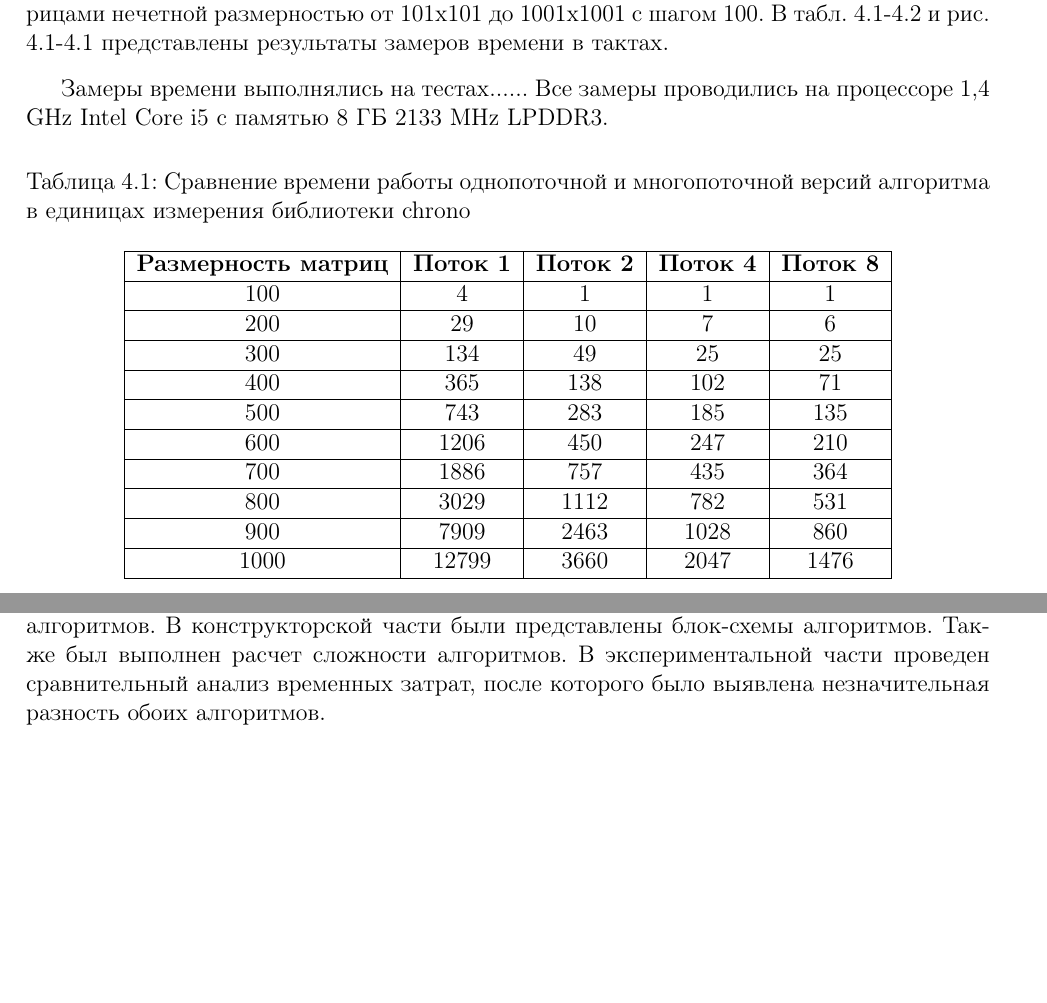
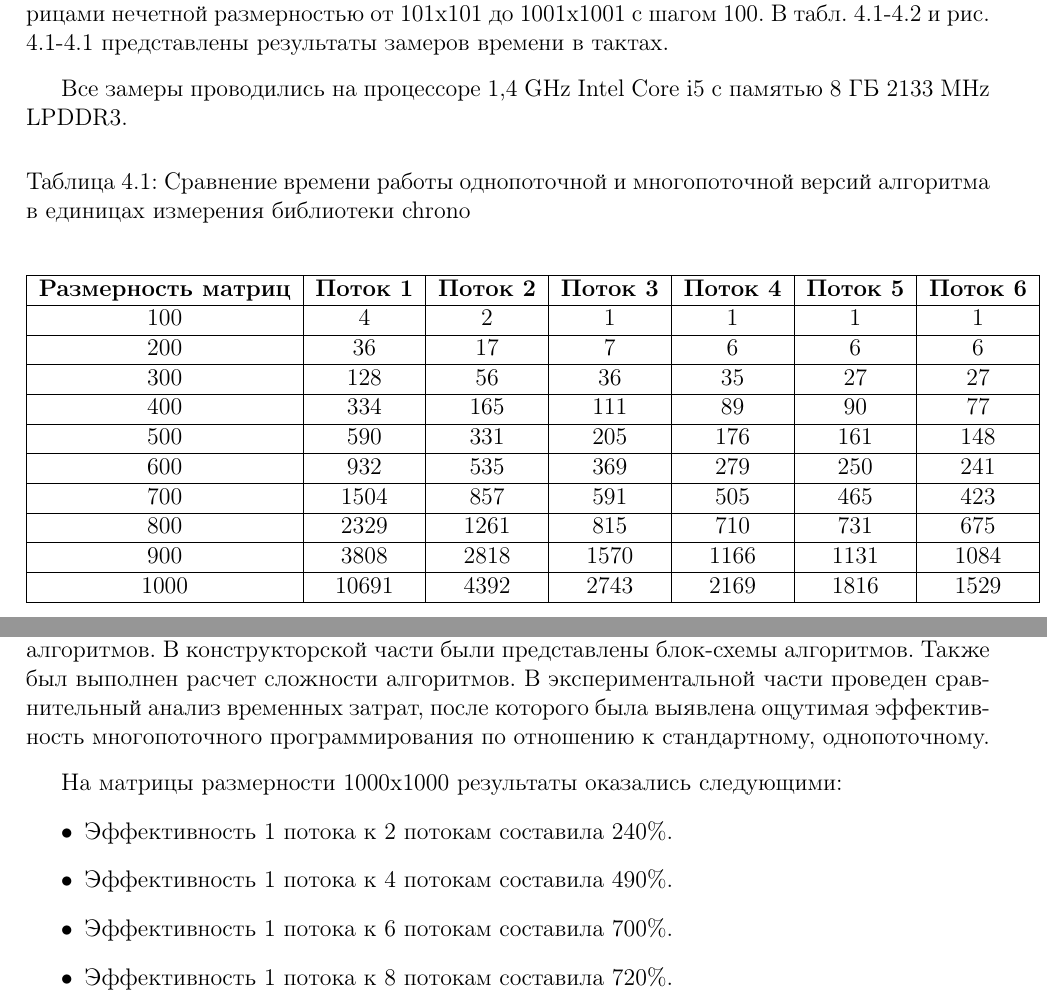
Before and after one commit to timoninas/analysis-algorithms, a LaTeX document (aa_lab4/report/document.tex): two parts of pages 13 and 17 of 18 before the commit and two parts of pages 13 and 18 of 19 after it, joined at a grey line, cut so that both start at the same text, the shorter picture padded with empty space. The pictures show the PDF file aa_lab4/report/document.pdf that the author committed with the source.

Commit message:
Add files via upload

```diff
--- a/aa_lab4/report/document.tex
+++ b/aa_lab4/report/document.tex
@@ -318,35 +318,35 @@ columns=fullflexible }
 
 	\hspace{0.6cm}Замеры времени выполнялись на квадратных матрицах размеров от 100х100 до 1000х1000 с интервалом в 100 элементов. Также замеры времени проводились над квадратными матрицами нечетной размерностью  от 101х101 до 1001х1001 с шагом 100. В табл. \ref{table1}-\ref{table2} и рис. \ref{pic1}-\ref{pic2} представлены результаты замеров времени в тактах.
 
-	\vspace{0.3cm}Замеры времени выполнялись на тестах...... Все замеры проводились на процессоре 1,4 GHz Intel Core i5 с памятью 8 ГБ 2133 MHz LPDDR3.
+	\vspace{0.3cm}Все замеры проводились на процессоре 1,4 GHz Intel Core i5 с памятью 8 ГБ 2133 MHz LPDDR3.
 
 	\begin{table}[ht!]
 		\caption{Сравнение времени работы однопоточной и многопоточной версий алгоритма в единицах измерения библиотеки chrono}
 		\label{table1}
 		\begin{center}
-			\begin{tabular}{|c|c|c|c|c|}
+			\begin{tabular}{|c|c|c|c|c|c|c|}
 				\hline
-				\bf{Размерность матриц} & \bf{Поток 1} & \bf{Поток 2} & \bf{Поток 4} & \bf{Поток 8}\\\hline
+				\bf{Размерность матриц} & \bf{Поток 1} & \bf{Поток 2} & \bf{Поток 3} & \bf{Поток 4} &\bf{Поток 5} & \bf{Поток 6} \\\hline
 
-				$100$ & $4$ & $1$ & $1$ & $1$\\\hline
+				$100$ & $4$ & $2$ & $1$ & $1$ & $1$ & $1$ \\ \hline
 
-				$200$ & $29$ & $10$ & $7$ & $6$\\\hline
+				$200$ & $36$ & $17$ & $7$ & $6$ & $6$ & $6$\\\hline
 
-				$300$ & $134$ & $49$ & $25$ & $25$\\\hline
+				$300$ & $128$ & $56$ & $36$ & $35$ & $27$ & $27$\\\hline
 
-				$400$ & $365$ & $138$ & $102$ & $71$\\\hline
+				$400$ & $334$ & $165$ & $111$ & $89$ & $90$ & $77$\\\hline
 
-				$500$ & $743$ & $283$ & $185$ & $135$\\\hline
+				$500$ & $590$ & $331$ & $205$ & $176$ & $161$ & $148$\\\hline
 
-				$600$ & $1206$ & $450$ & $247$ & $210$\\\hline
+				$600$ & $932$ & $535$ & $369$ & $279$ & $250$ & $241$\\\hline
 
-				$700$ & $1886$ & $757$ & $435$ & $364$\\\hline
+				$700$ & $1504$ & $857$ & $591$ & $505$ & $465$ & $423$\\\hline
 
-				$800$ & $3029$ & $1112$ & $782$ & $531$\\\hline
+				$800$ & $2329$ & $1261$ & $815$ & $710$ & $731$ & $675$\\\hline
 
-				$900$ & $7909$ & $2463$ & $1028$ & $860$\\\hline
+			    $900$ & $3808$ & $2818$ & $1570$ & $1166$ & $1131$ & $1084$ \\\hline
 
-				$1000$ & $12799$ & $3660$ & $2047$ & $1476$\\\hline
+				$1000$ & $10691$ & $4392$ & $2743$ & $2169$ & $1816$ & $1529$\\\hline
 			\end{tabular}
 		\end{center}
 	\end{table}
@@ -363,12 +363,12 @@ columns=fullflexible }
 	\newpage
 
 \begin{table}[ht!]
-		\caption{Сравнение времени работы однопоточной и многопоточной версий алгоритма 	в единицах измерения библиотеки chrono}
+	\caption{Сравнение времени работы однопоточной и многопоточной версий алгоритма в единицах измерения библиотеки chrono}
 	\label{table2}
 	\begin{center}
-			\begin{tabular}{|c|c|c|c|c|}
+		\begin{tabular}{|c|c|c|c|c|c|c|}
 			\hline
-				\bf{Размерность матриц} & \bf{Поток 1} & \bf{Поток 2} & \bf{Поток 4} & \bf{Поток 	8}\\\hline
+			\bf{Размерность матриц} & \bf{Поток 1} & \bf{Поток 2} & \bf{Поток 3} & \bf{Поток 4} & \bf{Поток 5} & \bf{Поток 6} \\\hline
 
-				$101$ & $4$ & $2$ & $1$ & $1$\\\hline
+			$101$ & $4$ & $2$ & $1$ & $1$ & $1$ & $1$\\\hline
 
@@ -397,7 +397,19 @@ columns=fullflexible }
 
 	\begin{figure}[ht!]
 		\label{pic2}
-		\includegraphics[scale=1.2]{table1}
+		\includegraphics[scale=0.75]{table2}
 		\caption{График зависимости времени работы однопоточной и многопоточных версий алгоритма для нечетной размерности матриц}
 		\label{fig:image}
 	\end{figure}
+
+	\begin{table}[ht!]
+		\caption{Время работы программы для 7 и 8 потоков}
+		\label{table3}
+		\begin{center}
+			\begin{tabular}{|c|c|c|}
+				\hline
+				\bf{Размерность матриц} & \bf{Поток 7} & \bf{Поток 8} \\\hline
+
+				$100$ & $1$ & $1$\\\hline
+
+				$200$ & $7$ & $6$\\\hline
@@ -415,7 +446,15 @@ columns=fullflexible }
 
 	\chapter{Заключение}
 	\addcontentsline{toc}{chapter}{Заключение}
-		\vspace{-0.6cm}\hspace{0.5cm}В ходе выполнения данной лабораторной работы были изучены и реализованы различные алгоритмы перемножения матриц. В аналитической части было приведено описание алгоритмов. В конструкторской части были представлены блок-схемы алгоритмов. Также был выполнен расчет сложности алгоритмов. В экспериментальной части проведен сравнительный анализ временных затрат, после которого было выявлена незначительная разность обоих алгоритмов.
+		\vspace{-0.6cm}\hspace{0.5cm}В ходе выполнения данной лабораторной работы были изучены и реализованы различные алгоритмы перемножения матриц. В аналитической части было приведено описание алгоритмов. В конструкторской части были представлены блок-схемы алгоритмов. Также был выполнен расчет сложности алгоритмов. В экспериментальной части проведен сравнительный анализ временных затрат, после которого была выявлена ощутимая эффективность многопоточного программирования по отношению к стандартному, однопоточному.
+
+		\vspace{0.3cm}На матрицы размерности 1000х1000 результаты оказались следующими:
+	\begin{itemize}
+		\item Эффективность 1 потока к 2 потокам составила 240\%.
+		\item Эффективность 1 потока к 4 потокам составила 490\%.
+		\item Эффективность 1 потока к 6 потокам составила 700\%.
+		\item Эффективность 1 потока к 8 потокам составила 720\%.
+	\end{itemize}
 
 	\newpage
 
```
Also changed, not shown: aa_lab4/test.csv (added, +54 -0 lines), aa_lab4/report/document.pdf, aa_lab4/report/table1.png, aa_lab4/report/table2.png, aa_lab4/report/document.tex (41 more changed lines), 8 other files. Lines whose indentation alone changed are shown as unchanged.
